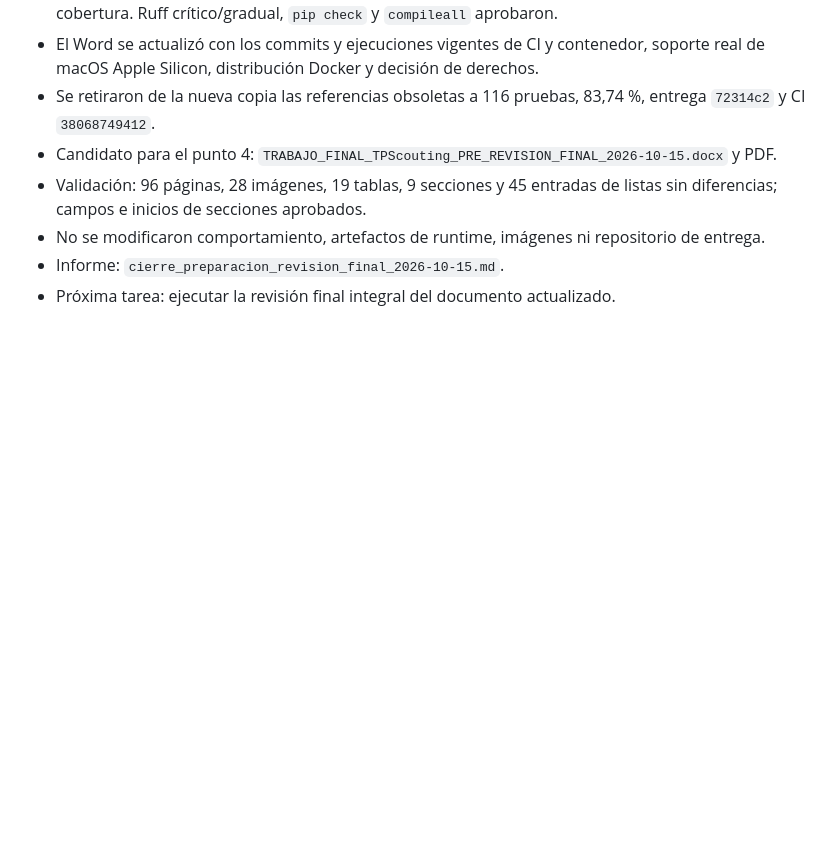
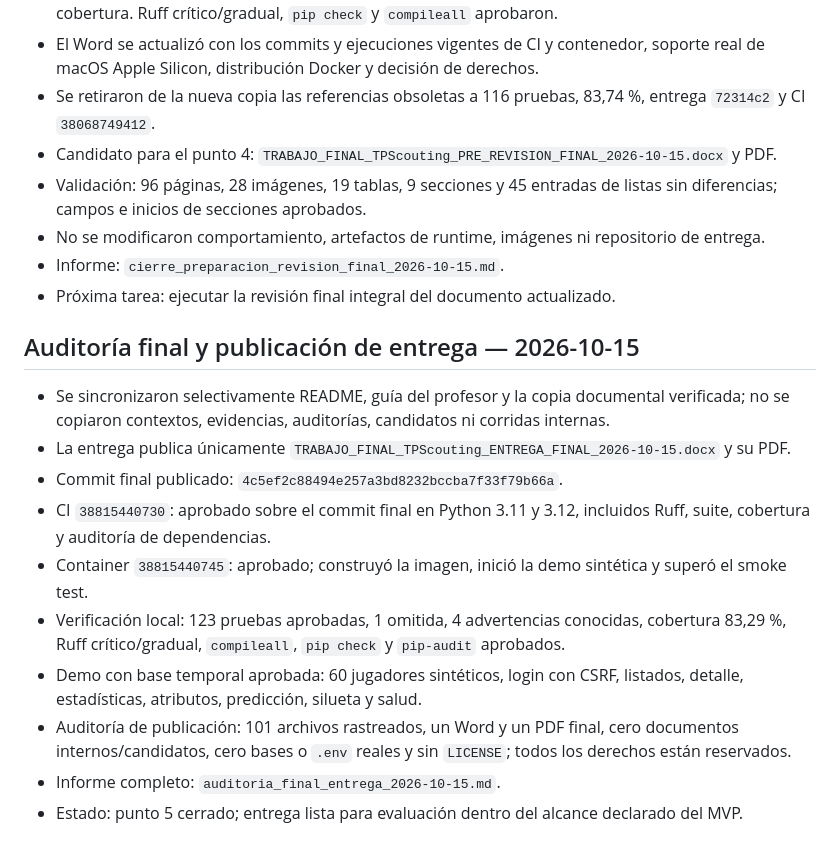
Before and after one commit to indio21/TPScouting, a Markdown page: docs/revision_octubre_2026/CONTEXTO_COMPACTO_CONTINUAR_2026-10-10.md, the part around the change. Drawn GitHub-style; blank space fills up the shorter version.

Commit message:
docs: record final delivery audit

```diff
--- a/docs/revision_octubre_2026/CONTEXTO_COMPACTO_CONTINUAR_2026-10-10.md
+++ b/docs/revision_octubre_2026/CONTEXTO_COMPACTO_CONTINUAR_2026-10-10.md
@@ -302,3 +302,27 @@ etapas. No implementar el refactor sin una autorización específica.
   de entrega.
 - Informe: `cierre_preparacion_revision_final_2026-10-15.md`.
 - Próxima tarea: ejecutar la revisión final integral del documento actualizado.
+
+## Auditoría final y publicación de entrega — 2026-10-15
+
+- Se sincronizaron selectivamente README, guía del profesor y la copia
+  documental verificada; no se copiaron contextos, evidencias, auditorías,
+  candidatos ni corridas internas.
+- La entrega publica únicamente
+  `TRABAJO_FINAL_TPScouting_ENTREGA_FINAL_2026-10-15.docx` y su PDF.
+- Commit final publicado: `4c5ef2c88494e257a3bd8232bccba7f33f79b66a`.
+- CI `38815440730`: aprobado sobre el commit final en Python 3.11 y 3.12,
+  incluidos Ruff, suite, cobertura y auditoría de dependencias.
+- Container `38815440745`: aprobado; construyó la imagen, inició la demo
+  sintética y superó el smoke test.
+- Verificación local: 123 pruebas aprobadas, 1 omitida, 4 advertencias
+  conocidas, cobertura 83,29 %, Ruff crítico/gradual, `compileall`, `pip check`
+  y `pip-audit` aprobados.
+- Demo con base temporal aprobada: 60 jugadores sintéticos, login con CSRF,
+  listados, detalle, estadísticas, atributos, predicción, silueta y salud.
+- Auditoría de publicación: 101 archivos rastreados, un Word y un PDF final,
+  cero documentos internos/candidatos, cero bases o `.env` reales y sin
+  `LICENSE`; todos los derechos están reservados.
+- Informe completo: `auditoria_final_entrega_2026-10-15.md`.
+- Estado: punto 5 cerrado; entrega lista para evaluación dentro del alcance
+  declarado del MVP.
```
Also changed, not shown: docs/revision_octubre_2026/auditoria_final_entrega_2026-10-15.md (added, +97 -0 lines).
